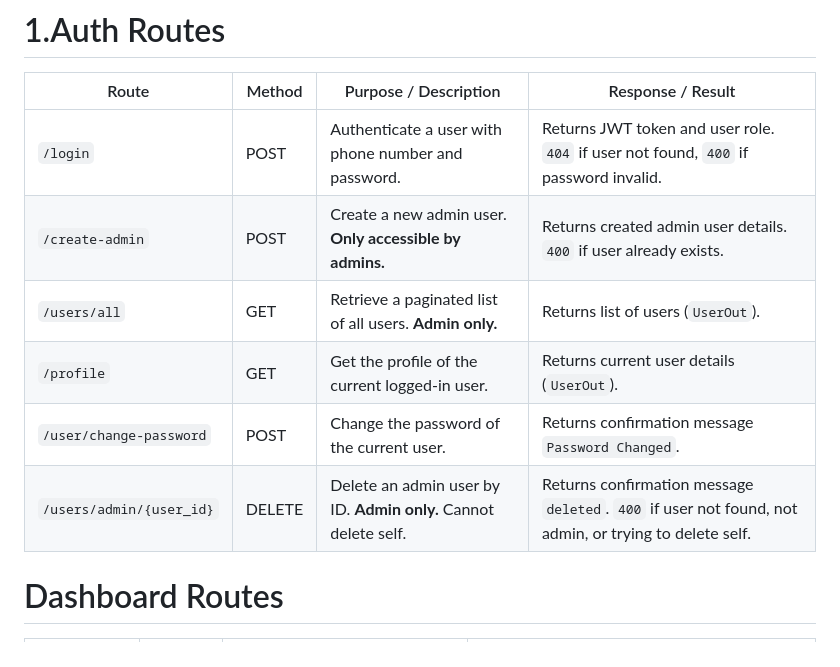
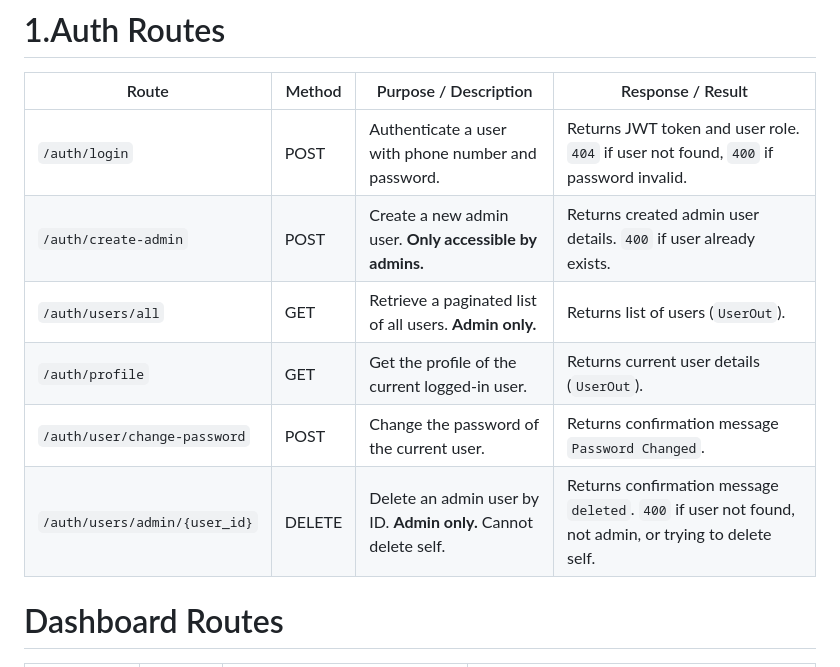
Before and after one commit to MsChabane/web-app-brain-tumer, a Markdown page: App/routes.md, the part around the change. Rendered like a GitHub page.

Commit message:
Updated routes

```diff
--- a/App/routes.md
+++ b/App/routes.md
@@ -2,12 +2,12 @@
 
 | Route | Method | Purpose / Description | Response / Result |
 |-------|--------|---------------------|-----------------|
-| `/login` | POST | Authenticate a user with phone number and password. | Returns JWT token and user role. `404` if user not found, `400` if password invalid. |
-| `/create-admin` | POST | Create a new admin user. **Only accessible by admins.** | Returns created admin user details. `400` if user already exists. |
-| `/users/all` | GET | Retrieve a paginated list of all users. **Admin only.** | Returns list of users (`UserOut`). |
-| `/profile` | GET | Get the profile of the current logged-in user. | Returns current user details (`UserOut`). |
-| `/user/change-password` | POST | Change the password of the current user. | Returns confirmation message `Password Changed`. |
-| `/users/admin/{user_id}` | DELETE | Delete an admin user by ID. **Admin only.** Cannot delete self. | Returns confirmation message `deleted`. `400` if user not found, not admin, or trying to delete self. |
+| `/auth/login` | POST | Authenticate a user with phone number and password. | Returns JWT token and user role. `404` if user not found, `400` if password invalid. |
+| `/auth/create-admin` | POST | Create a new admin user. **Only accessible by admins.** | Returns created admin user details. `400` if user already exists. |
+| `/auth/users/all` | GET | Retrieve a paginated list of all users. **Admin only.** | Returns list of users (`UserOut`). |
+| `/auth/profile` | GET | Get the profile of the current logged-in user. | Returns current user details (`UserOut`). |
+| `/auth/user/change-password` | POST | Change the password of the current user. | Returns confirmation message `Password Changed`. |
+| `/auth/users/admin/{user_id}` | DELETE | Delete an admin user by ID. **Admin only.** Cannot delete self. | Returns confirmation message `deleted`. `400` if user not found, not admin, or trying to delete self. |
 
 
 # Dashboard Routes
```
